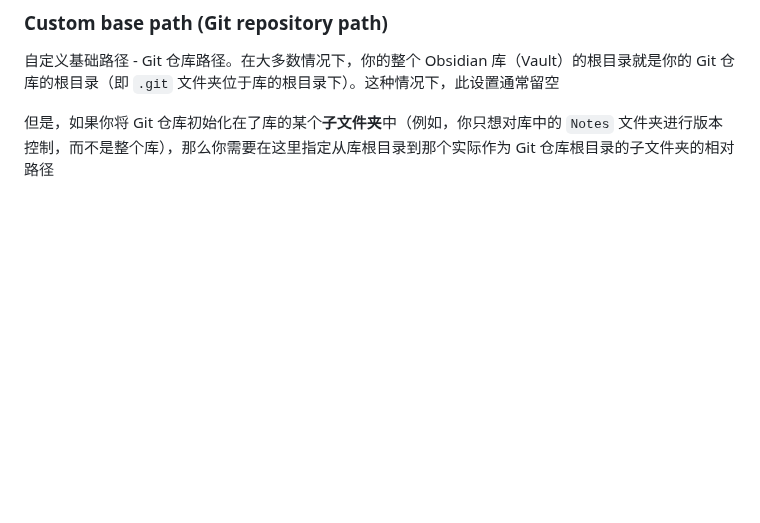
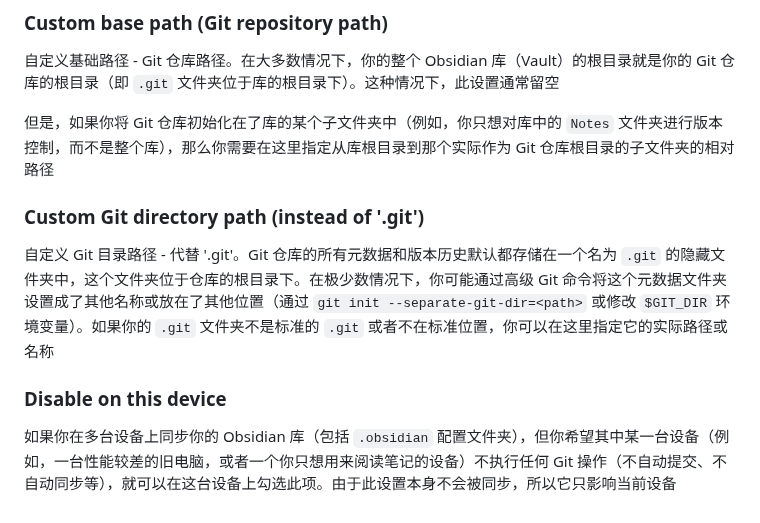
Before and after one commit to constant-007/Obsidian-tutorial, a Markdown page: Obsidian设置/Community plugins/Git.md, the part around the change. Drawn GitHub-style; blank space fills up the shorter version.

Commit message:
vault backup: :2025-05-11 17:39:59
Affected files:
Obsidian设置/Community plugins/Git.md

```diff
--- a/Obsidian设置/Community plugins/Git.md
+++ b/Obsidian设置/Community plugins/Git.md
@@ -357,4 +357,12 @@ Obsidian几乎完全免费，唯独同步与将笔记发布成网页需要付费
 
 自定义基础路径 - Git 仓库路径。在大多数情况下，你的整个 Obsidian 库（Vault）的根目录就是你的 Git 仓库的根目录（即 `.git` 文件夹位于库的根目录下）。这种情况下，此设置通常留空
 
-但是，如果你将 Git 仓库初始化在了库的某个**子文件夹**中（例如，你只想对库中的 `Notes` 文件夹进行版本控制，而不是整个库），那么你需要在这里指定从库根目录到那个实际作为 Git 仓库根目录的子文件夹的相对路径
+但是，如果你将 Git 仓库初始化在了库的某个子文件夹中（例如，你只想对库中的 `Notes` 文件夹进行版本控制，而不是整个库），那么你需要在这里指定从库根目录到那个实际作为 Git 仓库根目录的子文件夹的相对路径
+
+### Custom Git directory path (instead of '.git')
+
+自定义 Git 目录路径 - 代替 '.git'。Git 仓库的所有元数据和版本历史默认都存储在一个名为 `.git` 的隐藏文件夹中，这个文件夹位于仓库的根目录下。在极少数情况下，你可能通过高级 Git 命令将这个元数据文件夹设置成了其他名称或放在了其他位置（通过 `git init --separate-git-dir=<path>` 或修改 `$GIT_DIR` 环境变量）。如果你的 `.git` 文件夹不是标准的 `.git` 或者不在标准位置，你可以在这里指定它的实际路径或名称
+
+### Disable on this device
+
+如果你在多台设备上同步你的 Obsidian 库（包括 `.obsidian` 配置文件夹），但你希望其中某一台设备（例如，一台性能较差的旧电脑，或者一个你只想用来阅读笔记的设备）不执行任何 Git 操作（不自动提交、不自动同步等），就可以在这台设备上勾选此项。由于此设置本身不会被同步，所以它只影响当前设备
```
